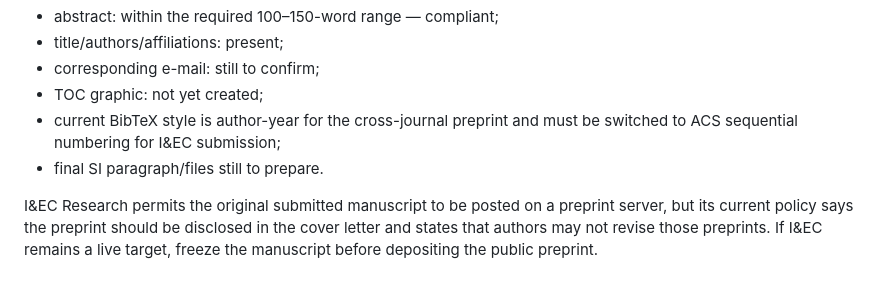
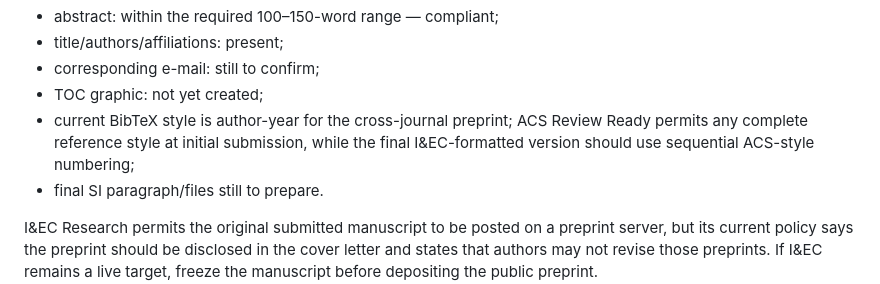
Before and after one commit to gvt-exo/physics-guided-soft-sensing-map, a Markdown page: paper/SUBMISSION_NOTES.md, the part around the change. Drawn GitHub-style.

Commit message:
Clarify I&EC reference-format requirement

```diff
--- a/paper/SUBMISSION_NOTES.md
+++ b/paper/SUBMISSION_NOTES.md
@@ -58,7 +58,7 @@ Current manuscript status:
 - title/authors/affiliations: present;
 - corresponding e-mail: still to confirm;
 - TOC graphic: not yet created;
-- current BibTeX style is author-year for the cross-journal preprint and must be switched to ACS sequential numbering for I&EC submission;
+- current BibTeX style is author-year for the cross-journal preprint; ACS Review Ready permits any complete reference style at initial submission, while the final I&EC-formatted version should use sequential ACS-style numbering;
 - final SI paragraph/files still to prepare.
 
 I&EC Research permits the original submitted manuscript to be posted on a preprint server, but its current policy says the preprint should be disclosed in the cover letter and states that authors may not revise those preprints. If I&EC remains a live target, freeze the manuscript before depositing the public preprint.
```
